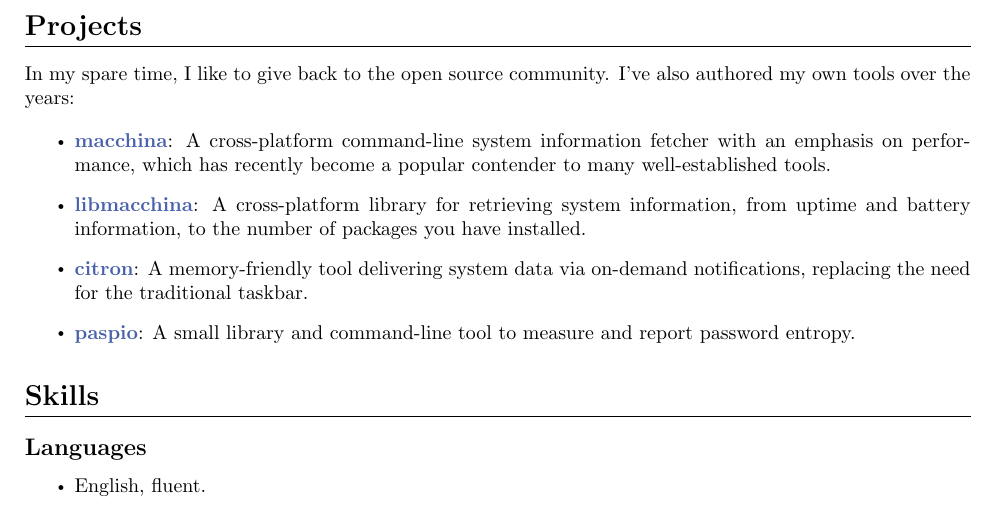
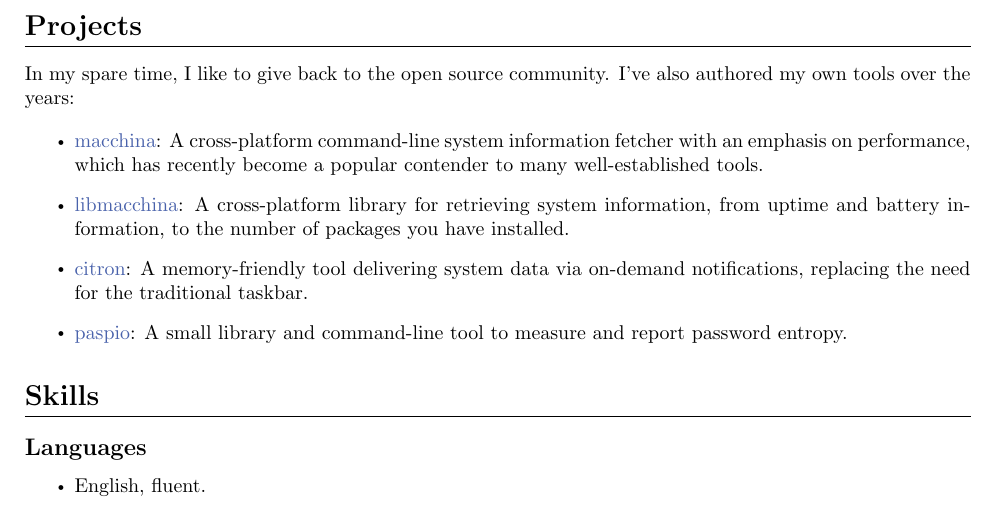
Before and after one commit to grtcdr/resume, a LaTeX CV (cv.tex, which reads sections/projects.tex): part of page 1 of 2, cut so that both start at the same text. Compiled offline with pdfLaTeX.

Commit message:
projects: don't emboled links

```diff
--- a/sections/projects.tex
+++ b/sections/projects.tex
@@ -4,24 +4,24 @@ community. I've also authored my own tools over the years:
 \begin{itemize}
 
 \item
-  \href{https://github.com/Macchina-CLI/macchina}{\textbf{macchina}}:
+  \href{https://github.com/Macchina-CLI/macchina}{macchina}:
   A cross-platform command-line system information fetcher with an emphasis on
   performance, which has recently become a popular contender to many
   well-established tools.
 
 \item
-  \href{https://github.com/Macchina-CLI/libmacchina}{\textbf{libmacchina}}:
+  \href{https://github.com/Macchina-CLI/libmacchina}{libmacchina}:
   A cross-platform library for retrieving system information, from
   uptime and battery information, to the number of packages you have
   installed.
 
 \item
-  \href{https://git.sr.ht/~grtcdr/citron}{\textbf{citron}}:
+  \href{https://git.sr.ht/~grtcdr/citron}{citron}:
   A memory-friendly tool delivering system data via on-demand
   notifications, replacing the need for the traditional taskbar.
 
 \item
-  \href{https://git.sr.ht/~grtcdr/paspio}{\textbf{paspio}}:
+  \href{https://git.sr.ht/~grtcdr/paspio}{paspio}:
   A small library and command-line tool to measure and
   report password entropy.
 
```
